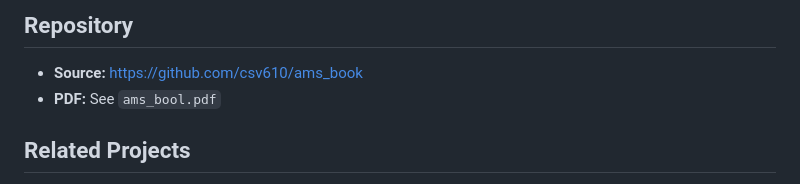
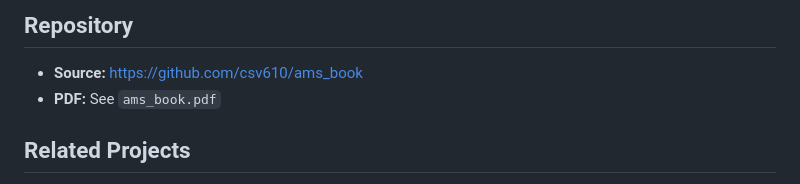
Before and after one commit to csv610/ams_book, a Markdown page: README.md, the part around the change. GitHub-like rendering.

Commit message:
Update README PDF reference

```diff
--- a/README.md
+++ b/README.md
@@ -114,7 +114,7 @@ Articles reprinted with permission from *Notices of the American Mathematical So
 ## Repository
 
 - **Source:** https://github.com/csv610/ams_book
-- **PDF:** See `ams_bool.pdf`
+- **PDF:** See `ams_book.pdf`
 
 ## Related Projects
 
```
